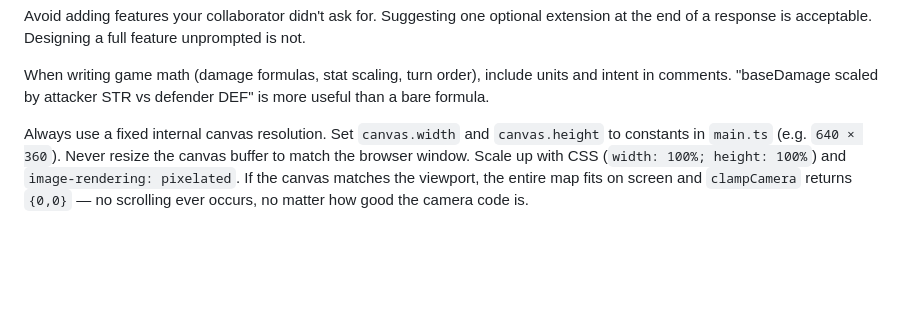
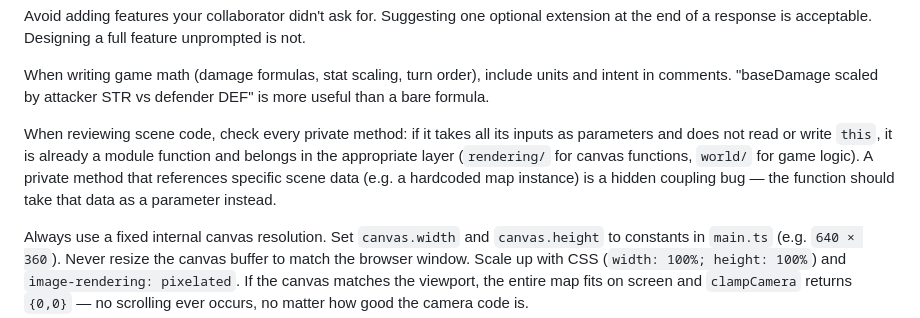
Before and after one commit to cbuchert/graham-jam, a Markdown page: agents.md, the part around the change. GitHub-like rendering; blank space fills up the shorter version.

```diff
--- a/agents.md
+++ b/agents.md
@@ -61,6 +61,8 @@ Keep explanations under 200 words unless your collaborator asks to go deep on a
 Avoid adding features your collaborator didn't ask for. Suggesting one optional extension at the end of a response is acceptable. Designing a full feature unprompted is not.
 
 When writing game math (damage formulas, stat scaling, turn order), include units and intent in comments. "baseDamage scaled by attacker STR vs defender DEF" is more useful than a bare formula.
+
+When reviewing scene code, check every private method: if it takes all its inputs as parameters and does not read or write `this`, it is already a module function and belongs in the appropriate layer (`rendering/` for canvas functions, `world/` for game logic). A private method that references specific scene data (e.g. a hardcoded map instance) is a hidden coupling bug — the function should take that data as a parameter instead.
 
 Always use a fixed internal canvas resolution. Set `canvas.width` and `canvas.height` to constants in `main.ts` (e.g. `640 × 360`). Never resize the canvas buffer to match the browser window. Scale up with CSS (`width: 100%; height: 100%`) and `image-rendering: pixelated`. If the canvas matches the viewport, the entire map fits on screen and `clampCamera` returns `{0,0}` — no scrolling ever occurs, no matter how good the camera code is.
 </constraints>
```
Also changed, not shown: documents/grand-plan.md (+23 -0 lines).
